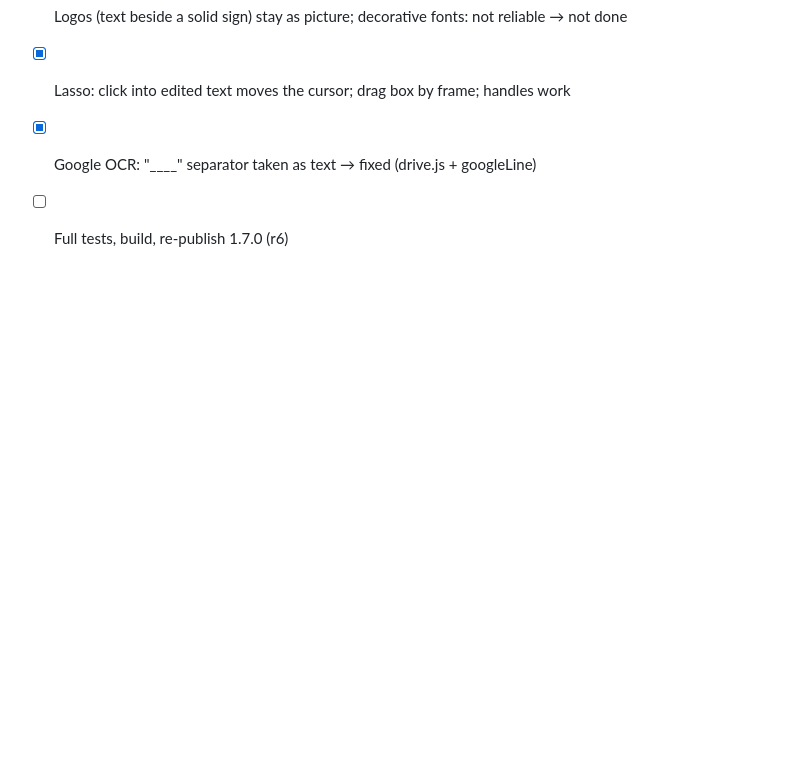
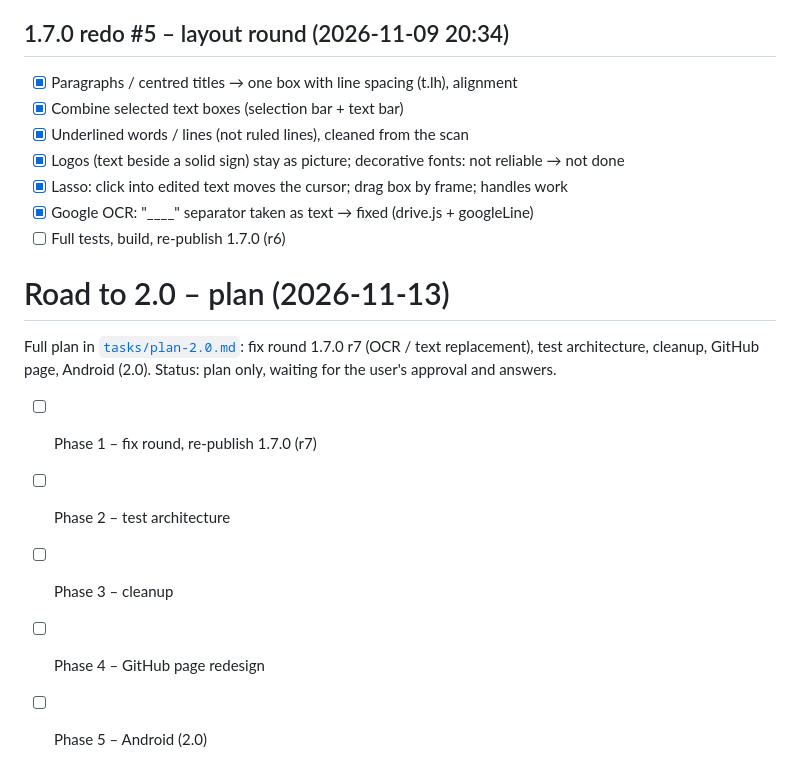
Before and after one commit to vlmelnik/studynotes, a Markdown page: tasks/todo.md, the part around the change. GitHub-like rendering; blank space fills up the shorter version.

```diff
--- a/tasks/todo.md
+++ b/tasks/todo.md
@@ -394,3 +394,13 @@ User answers: offline + online button (Google Drive OCR); handwriting → closes
 - [x] Lasso: click into edited text moves the cursor; drag box by frame; handles work
 - [x] Google OCR: "____" separator taken as text → fixed (drive.js + googleLine)
 - [ ] Full tests, build, re-publish 1.7.0 (r6)
+
+# Road to 2.0 – plan (2026-11-13)
+Full plan in [`tasks/plan-2.0.md`](plan-2.0.md): fix round 1.7.0 r7 (OCR / text
+replacement), test architecture, cleanup, GitHub page, Android (2.0).
+Status: plan only, waiting for the user's approval and answers.
+- [ ] Phase 1 – fix round, re-publish 1.7.0 (r7)
+- [ ] Phase 2 – test architecture
+- [ ] Phase 3 – cleanup
+- [ ] Phase 4 – GitHub page redesign
+- [ ] Phase 5 – Android (2.0)
```
Also changed, not shown: tasks/plan-2.0.md (added, +417 -0 lines).
